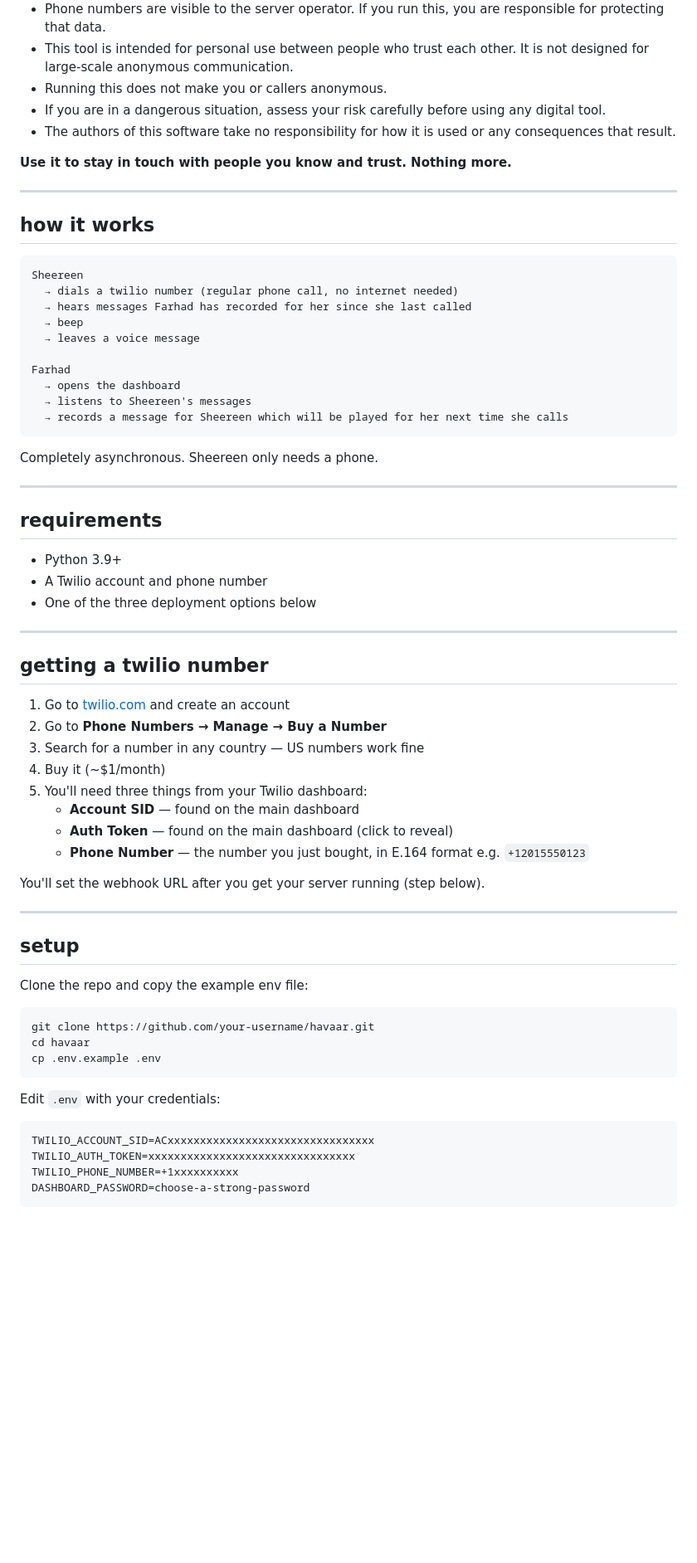
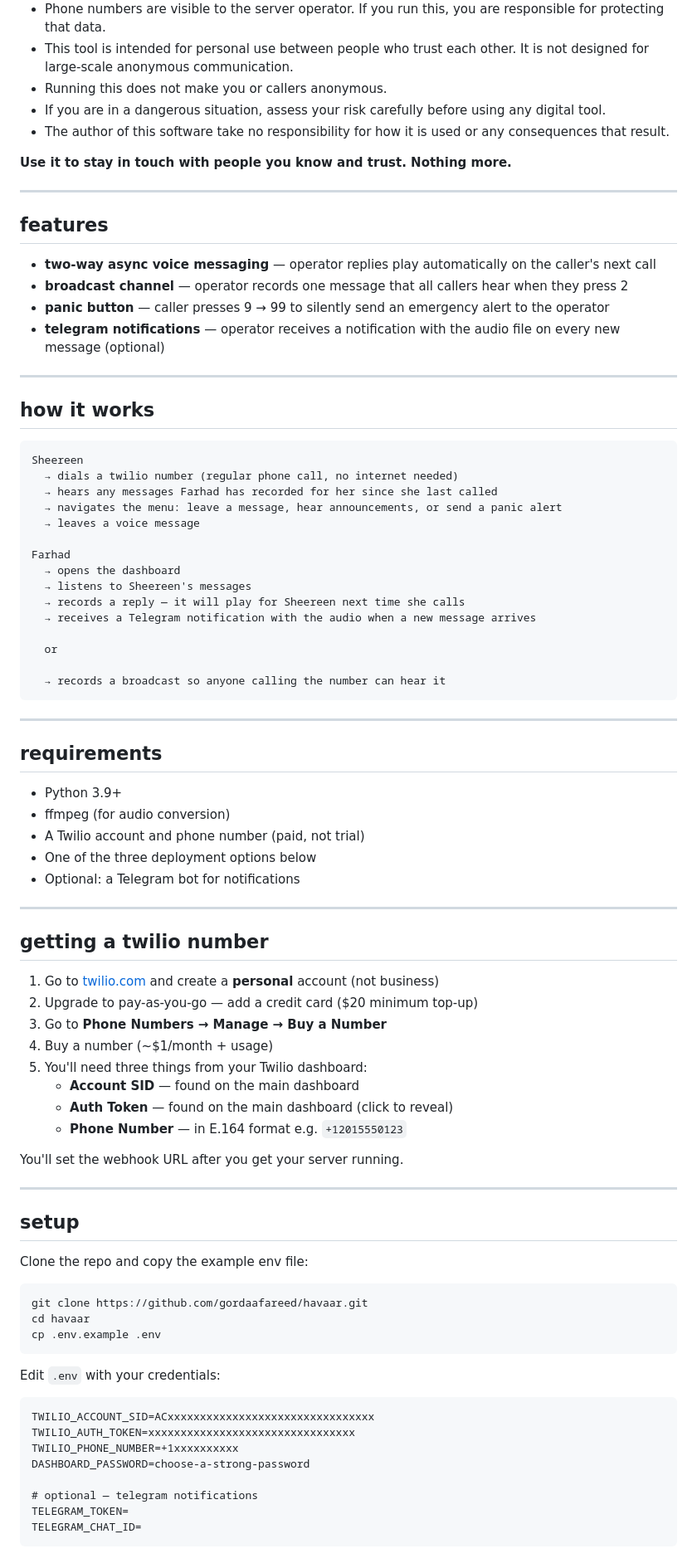
Before and after one commit to gordaafareed/havaar, a Markdown page: README.md, the part around one of its changes. Shown at 83% size. GitHub-like rendering; blank space fills up the shorter version.

````diff
--- a/README.md
+++ b/README.md
@@ -14,50 +14,69 @@ Built for situations where internet is cut but outbound mobile calls are still p
 - This tool is intended for personal use between people who trust each other. It is not designed for large-scale anonymous communication.
 - Running this does not make you or callers anonymous.
 - If you are in a dangerous situation, assess your risk carefully before using any digital tool.
-- The authors of this software take no responsibility for how it is used or any consequences that result.
+- The author of this software take no responsibility for how it is used or any consequences that result.
 
 **Use it to stay in touch with people you know and trust. Nothing more.**
+
+
+---
+
+## features
+
+- **two-way async voice messaging** — operator replies play automatically on the caller's next call
+- **broadcast channel** — operator records one message that all callers hear when they press 2
+- **panic button** — caller presses 9 → 99 to silently send an emergency alert to the operator
+- **telegram notifications** — operator receives a notification with the audio file on every new message (optional)
+
 
 ---
 
 ## how it works
+
 ```
 Sheereen
   → dials a twilio number (regular phone call, no internet needed)
-  → hears messages Farhad has recorded for her since she last called
-  → beep
+  → hears any messages Farhad has recorded for her since she last called
+  → navigates the menu: leave a message, hear announcements, or send a panic alert
   → leaves a voice message
 
 Farhad
   → opens the dashboard
   → listens to Sheereen's messages
-  → records a message for Sheereen which will be played for her next time she calls
+  → records a reply — it will play for Sheereen next time she calls
+  → receives a Telegram notification with the audio when a new message arrives
+
+  or
+
+  → records a broadcast so anyone calling the number can hear it
 ```
 
-Completely asynchronous. Sheereen only needs a phone.
 
 ---
+
 
 ## requirements
 
 - Python 3.9+
-- A Twilio account and phone number
+- ffmpeg (for audio conversion)
+- A Twilio account and phone number (paid, not trial)
 - One of the three deployment options below
+- Optional: a Telegram bot for notifications
 
 ---
 
 ## getting a twilio number
 
-1. Go to [twilio.com](https://twilio.com) and create an account
-2. Go to **Phone Numbers → Manage → Buy a Number**
-3. Search for a number in any country — US numbers work fine
-4. Buy it (~$1/month)
+1. Go to [twilio.com](https://twilio.com) and create a **personal** account (not business)
+2. Upgrade to pay-as-you-go — add a credit card ($20 minimum top-up)
+3. Go to **Phone Numbers → Manage → Buy a Number**
+4. Buy a number (~$1/month + usage)
 5. You'll need three things from your Twilio dashboard:
    - **Account SID** — found on the main dashboard
    - **Auth Token** — found on the main dashboard (click to reveal)
-   - **Phone Number** — the number you just bought, in E.164 format e.g. `+12015550123`
+   - **Phone Number** — in E.164 format e.g. `+12015550123`
 
-You'll set the webhook URL after you get your server running (step below).
+You'll set the webhook URL after you get your server running.
 
 ---
 
@@ -65,7 +84,7 @@ You'll set the webhook URL after you get your server running (step below).
 
 Clone the repo and copy the example env file:
 ```bash
-git clone https://github.com/your-username/havaar.git
+git clone https://github.com/gordaafareed/havaar.git
 cd havaar
 cp .env.example .env
 ```
@@ -76,4 +95,8 @@ TWILIO_ACCOUNT_SID=ACxxxxxxxxxxxxxxxxxxxxxxxxxxxxxxxx
 TWILIO_AUTH_TOKEN=xxxxxxxxxxxxxxxxxxxxxxxxxxxxxxxx
 TWILIO_PHONE_NUMBER=+1xxxxxxxxxx
 DASHBOARD_PASSWORD=choose-a-strong-password
+
+# optional — telegram notifications
+TELEGRAM_TOKEN=
+TELEGRAM_CHAT_ID=
 ```
````
Also changed, not shown: other parts of README.md (+63 -57 lines).
